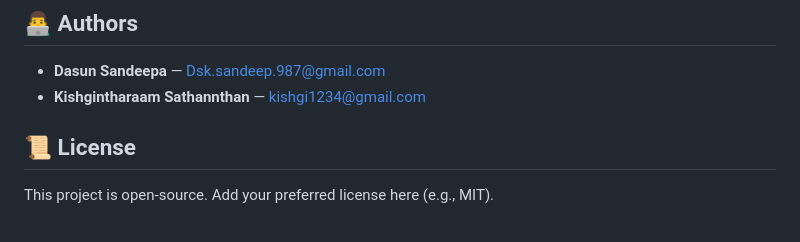
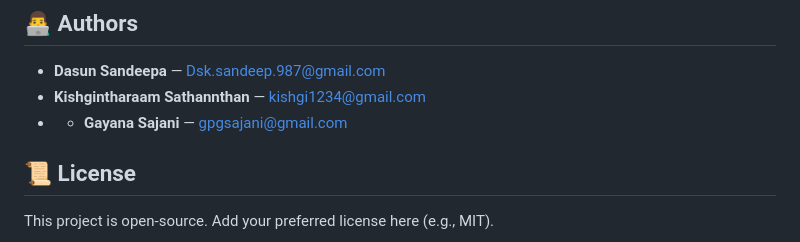
Before and after one commit to Ddasunsandeepa/laptop_price_predictor_project, a Markdown page: README.md, the part around the change. Rendered like a GitHub page.

Commit message:
Add author information for Gayana Sajani

```diff
--- a/README.md
+++ b/README.md
@@ -124,6 +124,7 @@ python app.py
 
 * **Dasun Sandeepa** — [Dsk.sandeep.987@gmail.com](mailto:Dsk.sandeep.987@gmail.com)
 * **Kishgintharaam Sathannthan** — [kishgi1234@gmail.com](mailto:kishgi1234@gmail.com)
+* * **Gayana Sajani** — [gpgsajani@gmail.com](mailto:gpgsajani@gmail.com)
 
 ## 📜 License
 
```
